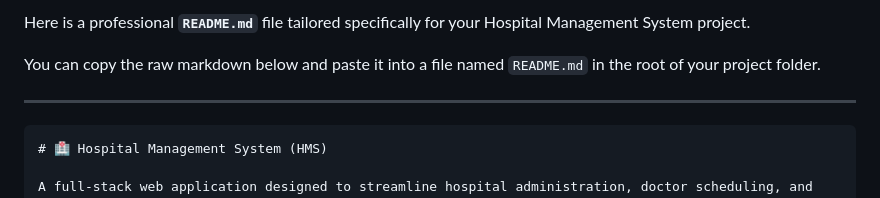
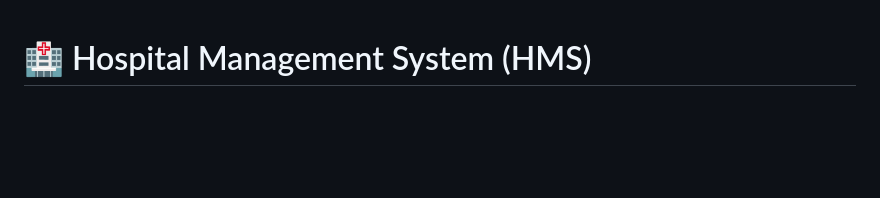
Before and after one commit to Aadiaditya9421/hospital-management-system, a Markdown page: README.md, the part around the change. Drawn GitHub-style; blank space fills up the shorter version.

`````diff
--- a/README.md
+++ b/README.md
@@ -1,10 +1,3 @@
-Here is a professional **`README.md`** file tailored specifically for your Hospital Management System project.
-
-You can copy the raw markdown below and paste it into a file named `README.md` in the root of your project folder.
-
------
-
-````markdown
 # 🏥 Hospital Management System (HMS)
 
 A full-stack web application designed to streamline hospital administration, doctor scheduling, and patient appointment bookings. Built with **Flask** and **Bootstrap 5**.
`````
